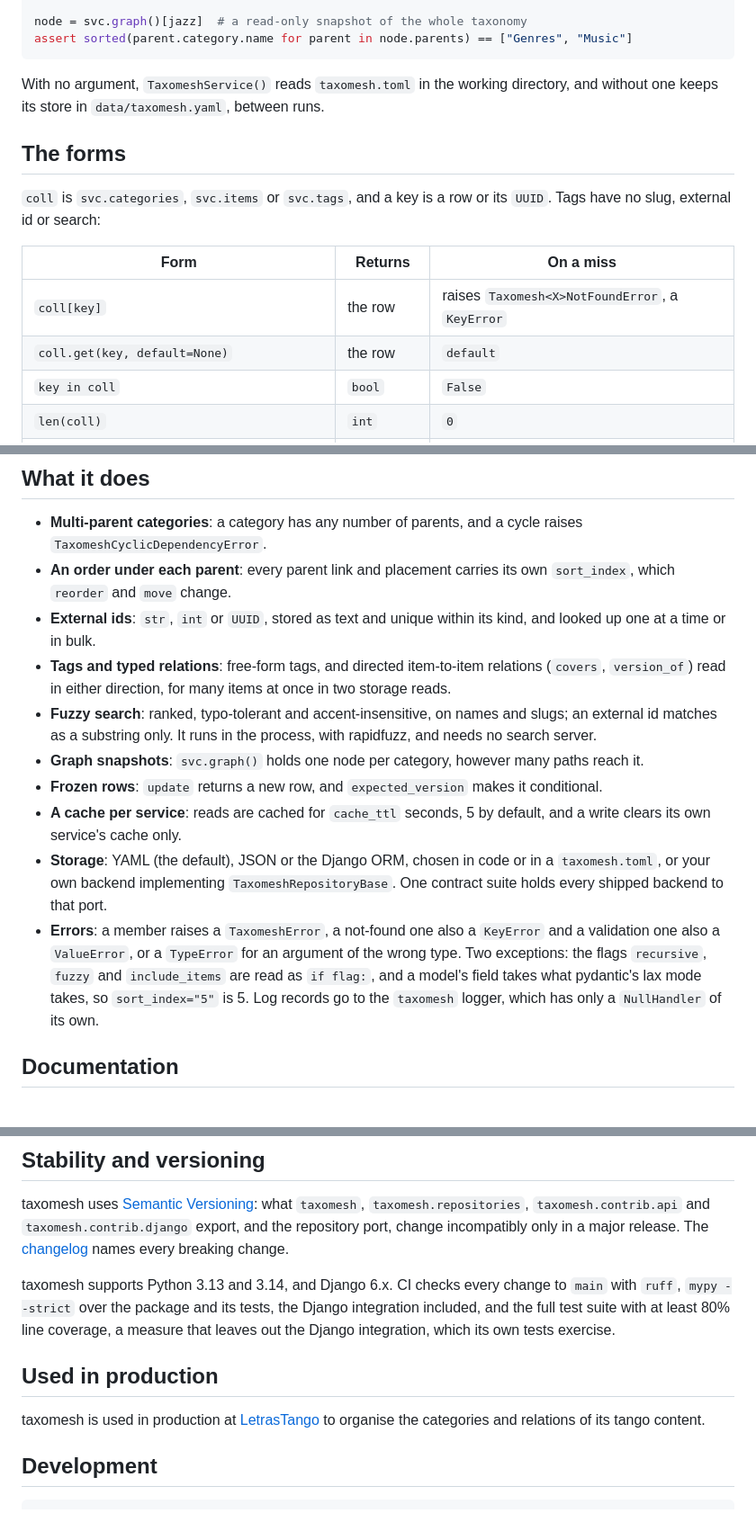
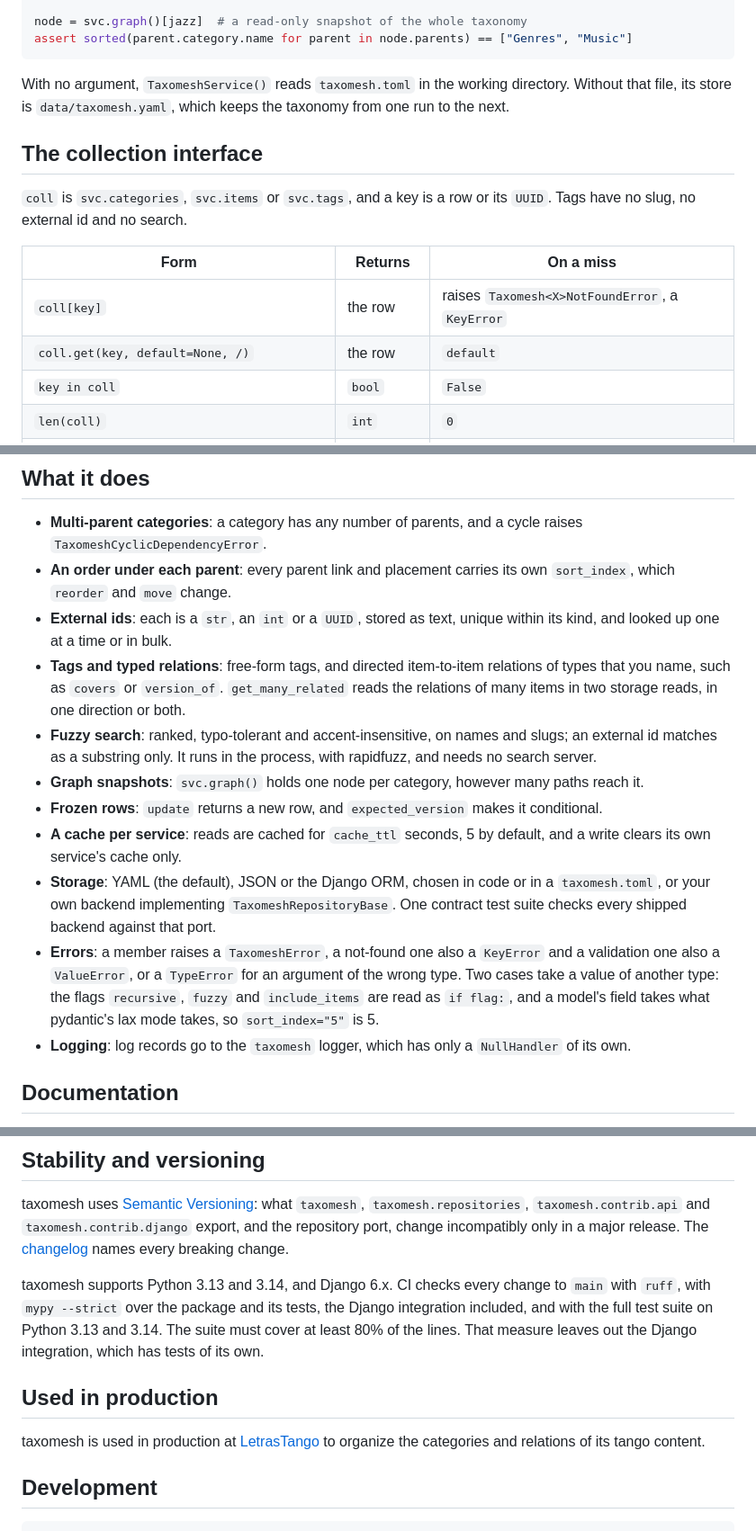
Before and after one commit to ediazpacheco/taxomesh, a Markdown page: README.md, 3 parts joined by grey strips. Shown at 90% size. Rendered like a GitHub page.

Commit message:
Rename a README section and correct its table and wording (#104)
## Change type

- [ ] New feature
- [ ] Bug fix
- [ ] Refactor
- [x] Documentation
- [ ] CI / tooling
- [ ] Other: ___

## Description

The README section "The forms" is now "The collection interface": the
heading names what the table lists, and does not read as a web form.

- **The table** writes `coll.get(key, default=None, /)`, as
`docs/python-api.md` does. The default is positional-only, so
`coll.get(key, default=x)` raises `TypeError`.
- **Relations:** a relation type is a name that the caller gives, and
`covers` and `version_of` are examples of one. `get_many_related` is
named as the member that reads the relations of many items in two
storage reads.
- **Errors:** the bullet says that two cases take a value of another
type, not "two exceptions", and the logger has a bullet of its own.
- **Wording:** the sentences on the default store, external ids, the
contract test suite and CI are split or reworded, with one idea in each.
"organise" is spelled "organize".

## Quality gates

- [x] `ruff check .` — no lint errors
- [x] `ruff format --check .` — no formatting issues
- [x] `mypy --strict .` — no type errors (274 files)
- [x] `pytest --cov=taxomesh --cov-fail-under=80` — 8,485 passed,
99.46%, also with `GITHUB_ACTIONS=true`

## Public API

- [x] Not changed: only `README.md` changes

## Notes

The PyPI page shows the README of the release, so it changes with the
next release.

🤖 Generated with [Claude Code](https://claude.com/claude-code)

Co-authored-by: Claude Opus 5.5 <noreply@anthropic.com>

````diff
--- a/README.md
+++ b/README.md
@@ -70,18 +70,18 @@ node = svc.graph()[jazz]  # a read-only snapshot of the whole taxonomy
 assert sorted(parent.category.name for parent in node.parents) == ["Genres", "Music"]
 ```
 
-With no argument, `TaxomeshService()` reads `taxomesh.toml` in the working directory, and without one
-keeps its store in `data/taxomesh.yaml`, between runs.
+With no argument, `TaxomeshService()` reads `taxomesh.toml` in the working directory. Without that
+file, its store is `data/taxomesh.yaml`, which keeps the taxonomy from one run to the next.
 
-## The forms
+## The collection interface
 
 `coll` is `svc.categories`, `svc.items` or `svc.tags`, and a key is a row or its `UUID`. Tags have
-no slug, external id or search:
+no slug, no external id and no search.
 
 | Form | Returns | On a miss |
 |---|---|---|
 | `coll[key]` | the row | raises `Taxomesh<X>NotFoundError`, a `KeyError` |
-| `coll.get(key, default=None)` | the row | `default` |
+| `coll.get(key, default=None, /)` | the row | `default` |
 | `key in coll` | `bool` | `False` |
 | `len(coll)` | `int` | `0` |
 | `del coll[key]` | `None` | raises |
@@ -98,10 +98,11 @@ The collections do not iterate ([why](https://github.com/ediazpacheco/taxomesh/b
   `TaxomeshCyclicDependencyError`.
 - **An order under each parent**: every parent link and placement carries its own `sort_index`,
   which `reorder` and `move` change.
-- **External ids**: `str`, `int` or `UUID`, stored as text and unique within its kind, and looked
-  up one at a time or in bulk.
-- **Tags and typed relations**: free-form tags, and directed item-to-item relations (`covers`,
-  `version_of`) read in either direction, for many items at once in two storage reads.
+- **External ids**: each is a `str`, an `int` or a `UUID`, stored as text, unique within its kind,
+  and looked up one at a time or in bulk.
+- **Tags and typed relations**: free-form tags, and directed item-to-item relations of types that
+  you name, such as `covers` or `version_of`. `get_many_related` reads the relations of many items
+  in two storage reads, in one direction or both.
 - **Fuzzy search**: ranked, typo-tolerant and accent-insensitive, on names and slugs; an external id
   matches as a substring only. It runs in the process, with rapidfuzz, and needs no search server.
 - **Graph snapshots**: `svc.graph()` holds one node per category, however many paths reach it.
@@ -109,13 +110,13 @@ The collections do not iterate ([why](https://github.com/ediazpacheco/taxomesh/b
 - **A cache per service**: reads are cached for `cache_ttl` seconds, 5 by default, and a write
   clears its own service's cache only.
 - **Storage**: YAML (the default), JSON or the Django ORM, chosen in code or in a `taxomesh.toml`,
-  or your own backend implementing `TaxomeshRepositoryBase`. One contract suite holds every shipped
-  backend to that port.
+  or your own backend implementing `TaxomeshRepositoryBase`. One contract test suite checks every
+  shipped backend against that port.
 - **Errors**: a member raises a `TaxomeshError`, a not-found one also a `KeyError` and a validation
-  one also a `ValueError`, or a `TypeError` for an argument of the wrong type. Two exceptions: the
-  flags `recursive`, `fuzzy` and `include_items` are read as `if flag:`, and a model's field takes
-  what pydantic's lax mode takes, so `sort_index="5"` is 5. Log records go to the `taxomesh` logger,
-  which has only a `NullHandler` of its own.
+  one also a `ValueError`, or a `TypeError` for an argument of the wrong type. Two cases take a value of
+  another type: the flags `recursive`, `fuzzy` and `include_items` are read as `if flag:`, and a
+  model's field takes what pydantic's lax mode takes, so `sort_index="5"` is 5.
+- **Logging**: log records go to the `taxomesh` logger, which has only a `NullHandler` of its own.
 
 ## Documentation
 
@@ -140,13 +141,13 @@ incompatibly only in a major release. The [changelog](https://github.com/ediazpa
 names every breaking change.
 
 taxomesh supports Python 3.13 and 3.14, and Django 6.x. CI checks every change to `main` with
-`ruff`, `mypy --strict` over the package and its tests, the Django integration included, and the full
-test suite with at least 80% line coverage, a measure that leaves out the Django integration, which
-its own tests exercise.
+`ruff`, with `mypy --strict` over the package and its tests, the Django integration included, and
+with the full test suite on Python 3.13 and 3.14. The suite must cover at least 80% of the lines.
+That measure leaves out the Django integration, which has tests of its own.
 
 ## Used in production
 
-taxomesh is used in production at [LetrasTango](https://letrastango.com/) to organise the categories
+taxomesh is used in production at [LetrasTango](https://letrastango.com/) to organize the categories
 and relations of its tango content.
 
 ## Development
````
